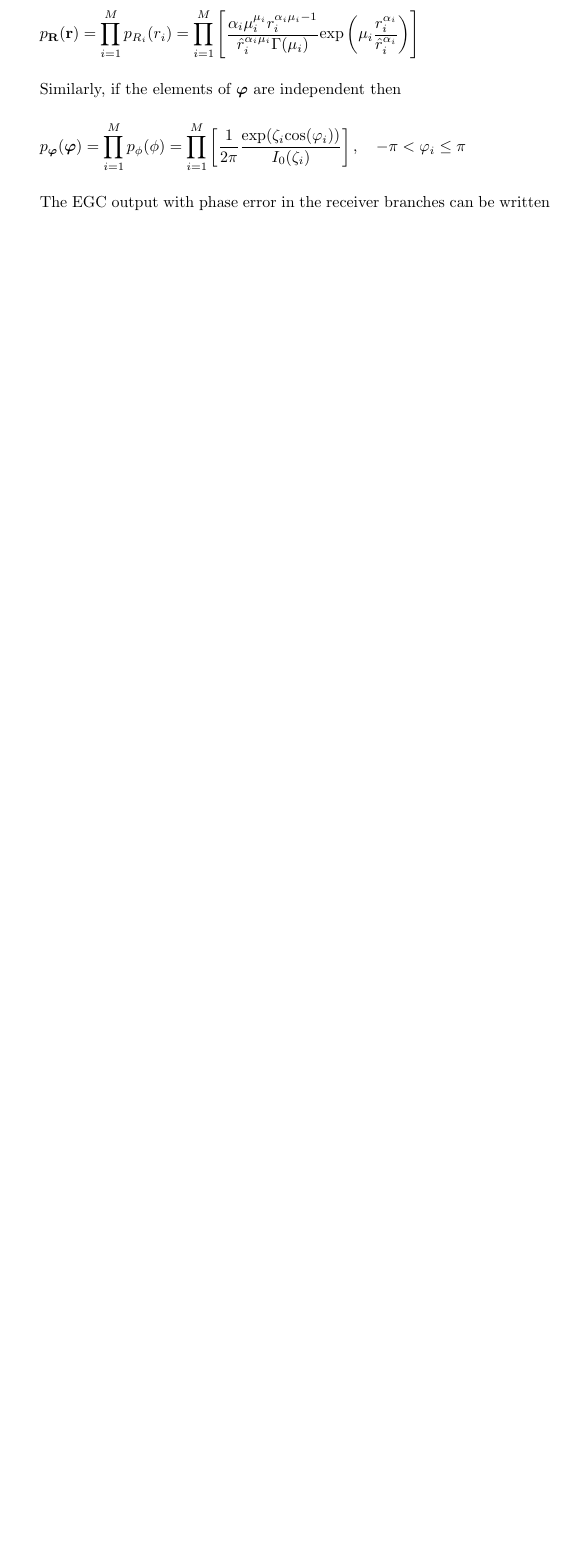
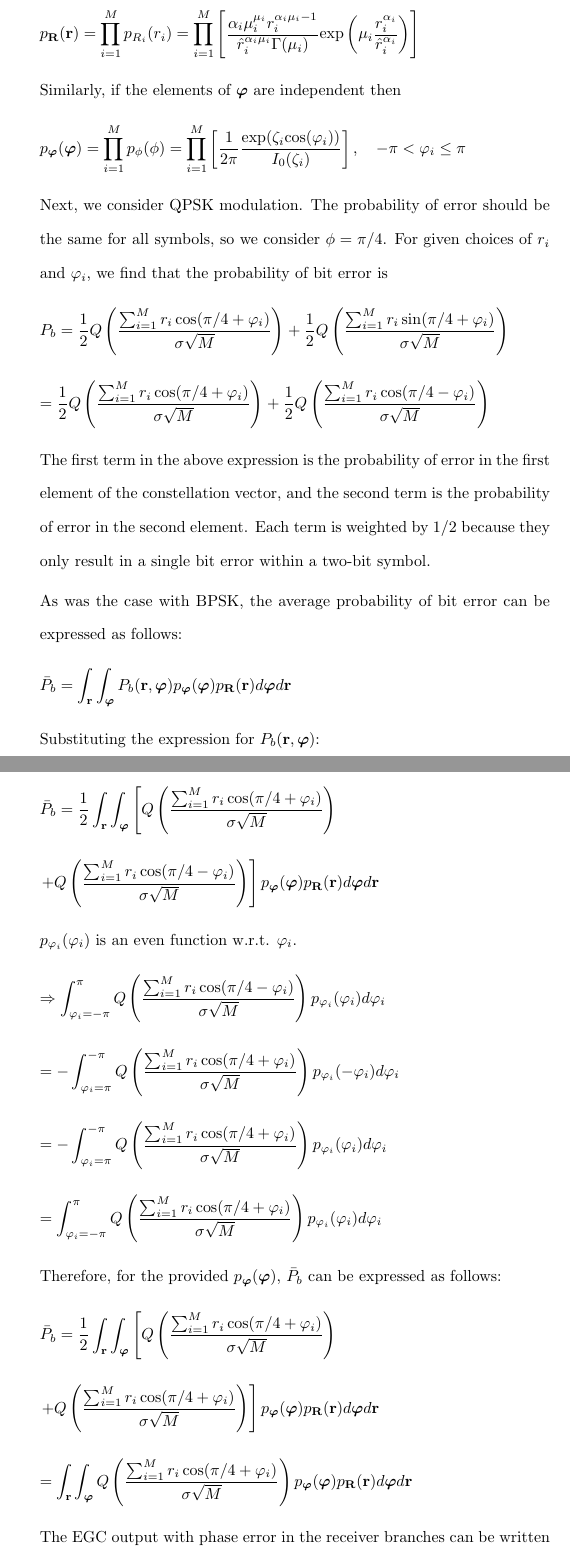
Before and after one commit to osowatzke/ECE_638, a LaTeX problem sheet (Exam2_Sowatzke.tex): part of page 6 of 14 before the commit and two parts of pages 6 and 7 of 16 after it, the two joined at a grey line, cut so that both start at the same text, the shorter picture padded with empty space. Compiled offline with pdfLaTeX.

Commit message:
Deriving the BER for QPSK

```diff
--- a/Exam2_Sowatzke.tex
+++ b/Exam2_Sowatzke.tex
@@ -206,6 +206,67 @@ the generalized-fading channel model, the signal envelope at the ith receiver br
 		\begin{equation*}
 			p_{\boldsymbol{\varphi}}(\boldsymbol{\varphi}) = \prod_{i=1}^{M}{p_{\phi}(\phi)} = \prod_{i=1}^{M}\left[\frac{1}{2\pi}\frac{\text{exp}(\zeta_i\text{cos}(\varphi_i))}{I_0(\zeta_i)}\right], \quad -\pi < \varphi_i \leq \pi
 		\end{equation*}
+
+		Next, we consider QPSK modulation. The probability of error should be the same for all symbols, so we consider $\phi = \pi/4$. For given choices of $r_i$ and $\varphi_i$, we find that the probability of bit error is
+
+		\begin{equation*}
+			P_b = \frac{1}{2}Q\left(\frac{\sum_{i=1}^{M}{r_i\cos(\pi/4 + \varphi_i)}}{\sigma\sqrt{M}}\right) + \frac{1}{2}Q\left(\frac{\sum_{i=1}^{M}{r_i\sin(\pi/4 + \varphi_i)}}{\sigma\sqrt{M}}\right)
+		\end{equation*}
+
+		\begin{equation*}
+			= \frac{1}{2}Q\left(\frac{\sum_{i=1}^{M}{r_i\cos(\pi/4 + \varphi_i)}}{\sigma\sqrt{M}}\right) + \frac{1}{2}Q\left(\frac{\sum_{i=1}^{M}{r_i\cos(\pi/4 - \varphi_i)}}{\sigma\sqrt{M}}\right)
+		\end{equation*}
+
+		The first term in the above expression is the probability of error in the first element of the constellation vector, and the second term is the probability of error in the second element. Each term is weighted by 1/2 because they only result in a single bit error within a two-bit symbol.
+
+		As was the case with BPSK, the average probability of bit error can be expressed as follows:
+
+		\begin{equation*}
+			\bar{P}_b = \int_{\mathbf{r}}{\int_{\boldsymbol{\varphi}}{P_b(\mathbf{r},\boldsymbol{\varphi})p_{\boldsymbol{\varphi}}(\boldsymbol{\varphi})p_{\mathbf{R}}(\mathbf{r})d\boldsymbol{\varphi}}d\mathbf{r}}
+		\end{equation*}
+
+		Substituting the expression for $P_b(\mathbf{r},\boldsymbol{\varphi})$:
+
+		\begin{equation*}
+			\bar{P}_b = \frac{1}{2}\int_{\mathbf{r}}{\int_{\boldsymbol{\varphi}}{\left[Q\left(\frac{\sum_{i=1}^{M}{r_i\cos(\pi/4 + \varphi_i)}}{\sigma\sqrt{M}}\right)\right.}}
+		\end{equation*}
+
+		\begin{equation*}
+			{{\left. + Q\left(\frac{\sum_{i=1}^{M}{r_i\cos(\pi/4 - \varphi_i)}}{\sigma\sqrt{M}}\right)\right]p_{\boldsymbol{\varphi}}(\boldsymbol{\varphi})p_{\mathbf{R}}(\mathbf{r})d\boldsymbol{\varphi}}d\mathbf{r}}
+		\end{equation*}
+
+		$p_{\varphi_i}(\varphi_i)$ is an even function w.r.t. $\varphi_i$.
+
+		\begin{equation*}
+			\Rightarrow \int_{\varphi_i=-\pi}^{\pi}{Q\left(\frac{\sum_{i=1}^{M}{r_i\cos(\pi/4 - \varphi_i)}}{\sigma\sqrt{M}}\right)p_{\varphi_i}(\varphi_i)d\varphi_i}
+		\end{equation*}
+
+		\begin{equation*}
+			= - \int_{\varphi_i=\pi}^{-\pi}{Q\left(\frac{\sum_{i=1}^{M}{r_i\cos(\pi/4 + \varphi_i)}}{\sigma\sqrt{M}}\right)p_{\varphi_i}(-\varphi_i)d\varphi_i}
+		\end{equation*}
+
+		\begin{equation*}
+			= - \int_{\varphi_i=\pi}^{-\pi}{Q\left(\frac{\sum_{i=1}^{M}{r_i\cos(\pi/4 + \varphi_i)}}{\sigma\sqrt{M}}\right)p_{\varphi_i}(\varphi_i)d\varphi_i}
+		\end{equation*}
+
+		\begin{equation*}
+			= \int_{\varphi_i=-\pi}^{\pi}{Q\left(\frac{\sum_{i=1}^{M}{r_i\cos(\pi/4 + \varphi_i)}}{\sigma\sqrt{M}}\right)p_{\varphi_i}(\varphi_i)d\varphi_i}
+		\end{equation*}
+
+		Therefore, for the provided $p_{\boldsymbol{\varphi}}(\boldsymbol{\varphi})$, $\bar{P}_b$ can be expressed as follows:
+
+		\begin{equation*}
+			\bar{P}_b = \frac{1}{2}\int_{\mathbf{r}}{\int_{\boldsymbol{\varphi}}{\left[Q\left(\frac{\sum_{i=1}^{M}{r_i\cos(\pi/4 + \varphi_i)}}{\sigma\sqrt{M}}\right)\right.}}
+		\end{equation*}
+
+		\begin{equation*}
+			{{\left. + Q\left(\frac{\sum_{i=1}^{M}{r_i\cos(\pi/4 + \varphi_i)}}{\sigma\sqrt{M}}\right)\right]p_{\boldsymbol{\varphi}}(\boldsymbol{\varphi})p_{\mathbf{R}}(\mathbf{r})d\boldsymbol{\varphi}}d\mathbf{r}}
+		\end{equation*}
+
+		\begin{equation*}
+			= \int_{\mathbf{r}}{\int_{\boldsymbol{\varphi}}{Q\left(\frac{\sum_{i=1}^{M}{r_i\cos(\pi/4 + \varphi_i)}}{\sigma\sqrt{M}}\right)p_{\boldsymbol{\varphi}}(\boldsymbol{\varphi})p_{\mathbf{R}}(\mathbf{r})d\boldsymbol{\varphi}}d\mathbf{r}}
+		\end{equation*}
+
 
 		The EGC output with phase error in the receiver branches can be written as:
 
```
